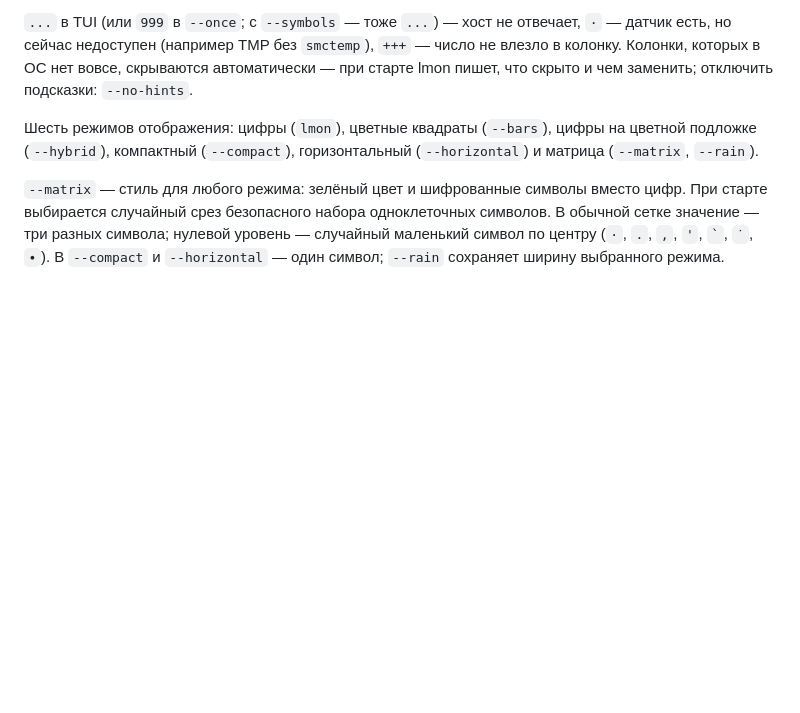
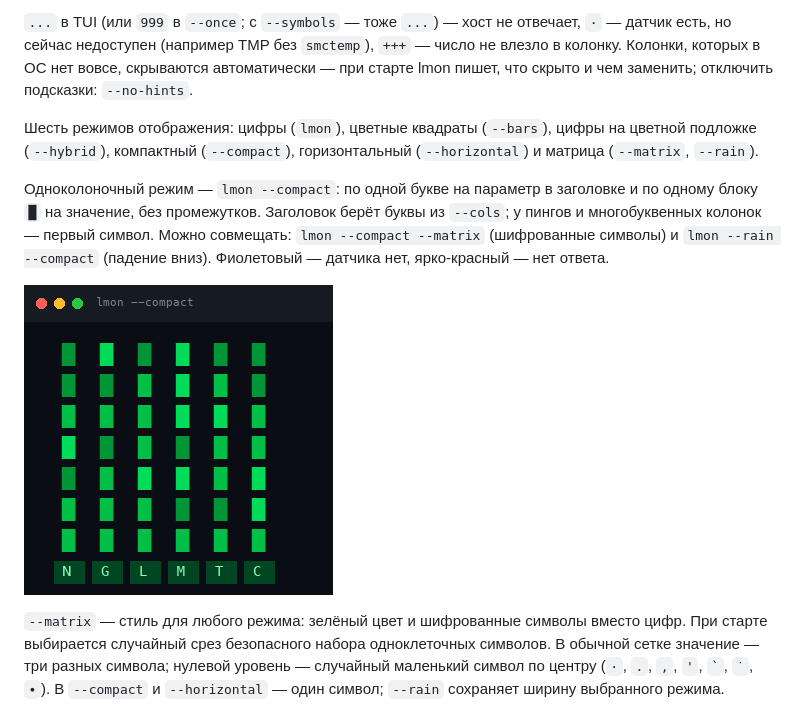
Before and after one commit to martiyanov/lmon, a Markdown page: README.ru.md, the part around the change. GitHub-like rendering; pictures changed too: docs/img/screenshot-compact.png (added); blank space fills up the shorter version.

Commit message:
docs/site: раздел про --compact, скриншот, примеры

```diff
--- a/README.ru.md
+++ b/README.ru.md
@@ -199,6 +199,15 @@ lmon пишет, что скрыто и чем заменить; отключи
 цифры на цветной подложке (`--hybrid`), компактный (`--compact`),
 горизонтальный (`--horizontal`) и матрица (`--matrix`, `--rain`).
 
+Одноколоночный режим — `lmon --compact`: по одной букве на параметр в
+заголовке и по одному блоку `█` на значение, без промежутков. Заголовок
+берёт буквы из `--cols`; у пингов и многобуквенных колонок — первый символ.
+Можно совмещать: `lmon --compact --matrix` (шифрованные символы) и
+`lmon --rain --compact` (падение вниз). Фиолетовый — датчика нет,
+ярко-красный — нет ответа.
+
+![lmon --compact](docs/img/screenshot-compact.png)
+
 `--matrix` — стиль для любого режима: зелёный цвет и шифрованные символы
 вместо цифр. При старте выбирается случайный срез безопасного набора
 одноклеточных символов. В обычной сетке значение — три разных символа;
```
Also changed, not shown: README.md (+16 -4 lines), 2 other files.
